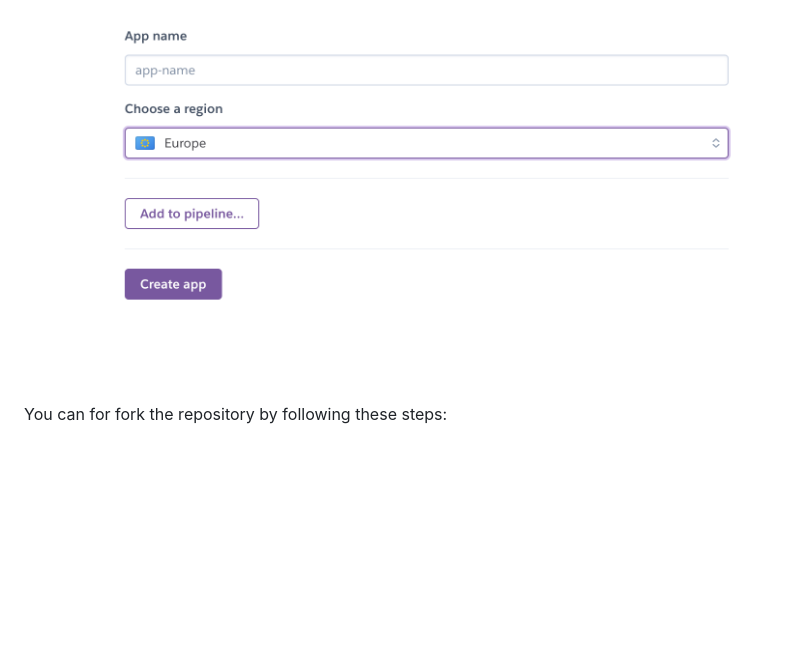
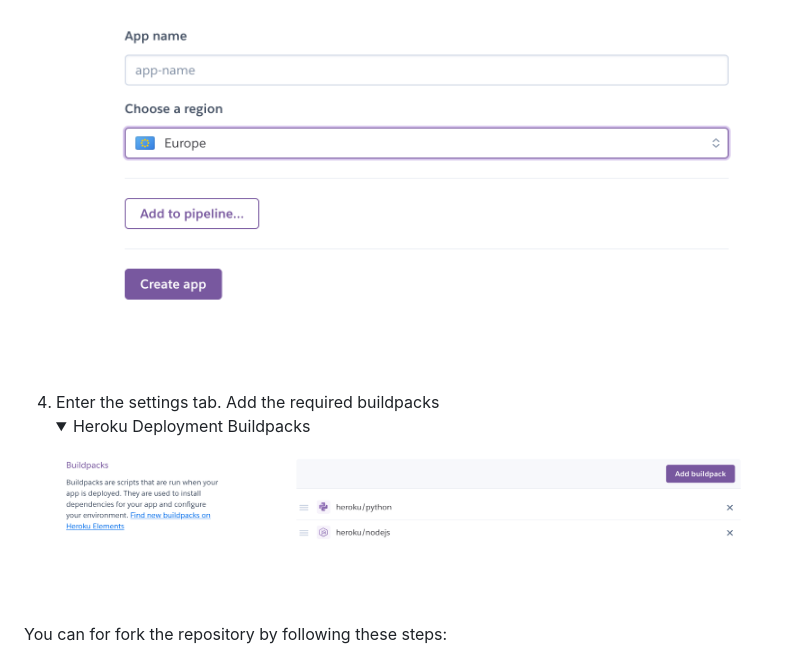
Before and after one commit to HarryRHayden/CI_PP3, a Markdown page: README.md, the part around the change. GitHub-like rendering; folded sections open; blank space fills up the shorter version.

Commit message:
add screenshots and updated deployment section ReadMe

```diff
--- a/README.md
+++ b/README.md
@@ -149,7 +149,8 @@ The website was deployed using Heroku by following these steps:
 2. Select Create New App
 3. Name your app and select location
     <details><summary>Heroku Deployment</summary><img src="docs/images/app_name_region.png"></details><br>
-
+4. Enter the settings tab. Add the required buildpacks
+    <details><summary>Heroku Deployment Buildpacks</summary><img src="docs/images/buildpacks_heroku.png"></details><br>
 
 You can for fork the repository by following these steps:
 1. Go to the GitHub repository
```
Also changed, not shown: docs/images/config_vars_heroku.png (added), docs/images/connected_heroku.png (added).
